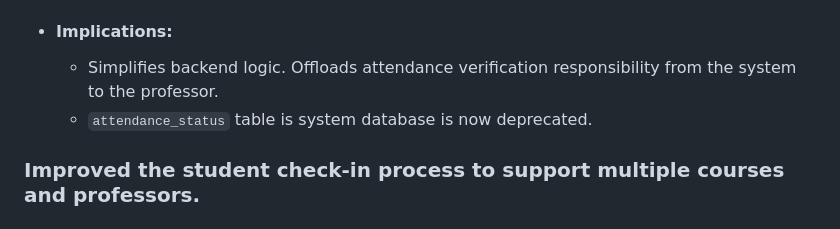
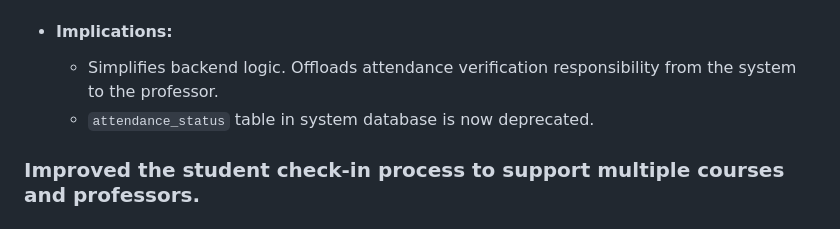
Before and after one commit to boraytuna/Attendance-Verification-System, a Markdown page: changelog.md, the part around one of its changes. GitHub-like rendering.

```diff
--- a/changelog.md
+++ b/changelog.md
@@ -52,7 +52,7 @@
     - There were a multitude of variables we felt we needed to consider and safeguard against (e.g., late arrival, event ending early) for the system to handle, fully, the attendance verification logic.
 - #### Implications:
     - Simplifies backend logic. Offloads attendance verification responsibility from the system to the professor.
-    - `attendance_status` table is system database is now deprecated.
+    - `attendance_status` table in system database is now deprecated.
 
 ### Improved the student check-in process to support multiple courses and professors.
 - #### Description:
```
Also changed, not shown: other parts of changelog.md (+1 -1 lines).
